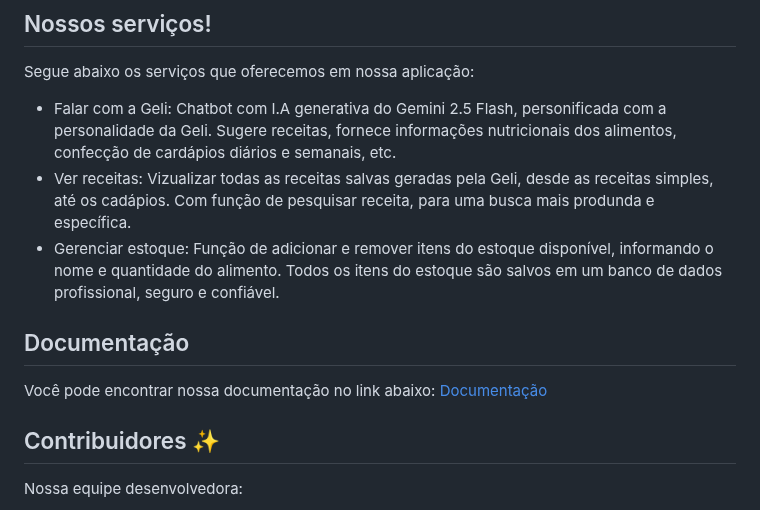
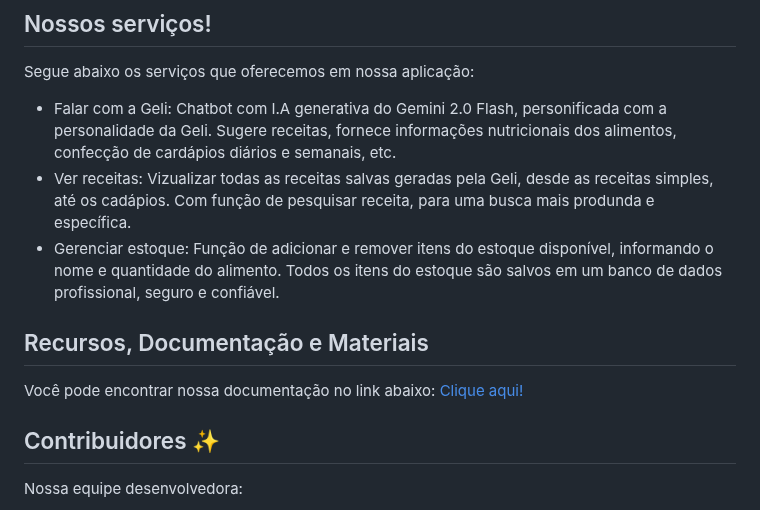
Before and after one commit to FoodYze/FoodYze, a Markdown page: README.md, the part around the change. GitHub-like rendering.

```diff
--- a/README.md
+++ b/README.md
@@ -18,14 +18,14 @@ ajudando a preparar receitas utilizando ingredientes presentes no estoque de sua
 
 Segue abaixo os serviços que oferecemos em nossa aplicação:
 
-- Falar com a Geli: Chatbot com I.A generativa do Gemini 2.5 Flash, personificada com a personalidade da Geli. Sugere receitas, fornece informações nutricionais dos alimentos, confecção de cardápios diários e semanais, etc.
+- Falar com a Geli: Chatbot com I.A generativa do Gemini 2.0 Flash, personificada com a personalidade da Geli. Sugere receitas, fornece informações nutricionais dos alimentos, confecção de cardápios diários e semanais, etc.
 - Ver receitas: Vizualizar todas as receitas salvas geradas pela Geli, desde as receitas simples, até os cadápios. Com função de pesquisar receita, para uma busca mais produnda e específica.
 - Gerenciar estoque: Função de adicionar e remover itens do estoque disponível, informando o nome e quantidade do alimento. Todos os itens do estoque são salvos em um banco de dados profissional, seguro e confiável.
 
-## Documentação
+## Recursos, Documentação e Materiais
 
 Você pode encontrar nossa documentação no link abaixo:
-[Documentação](https://linktr.ee/mygeli)
+[Clique aqui!](https://linktr.ee/mygeli)
 
 ## Contribuidores ✨
 
```
